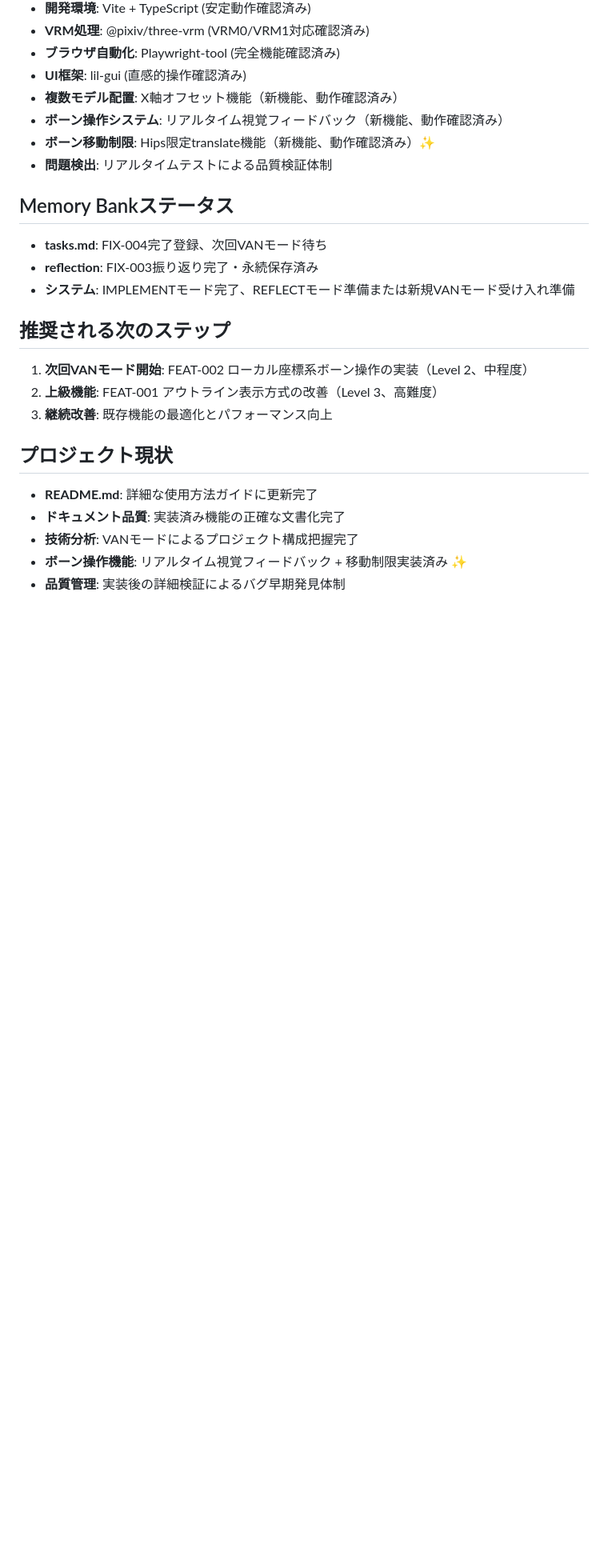
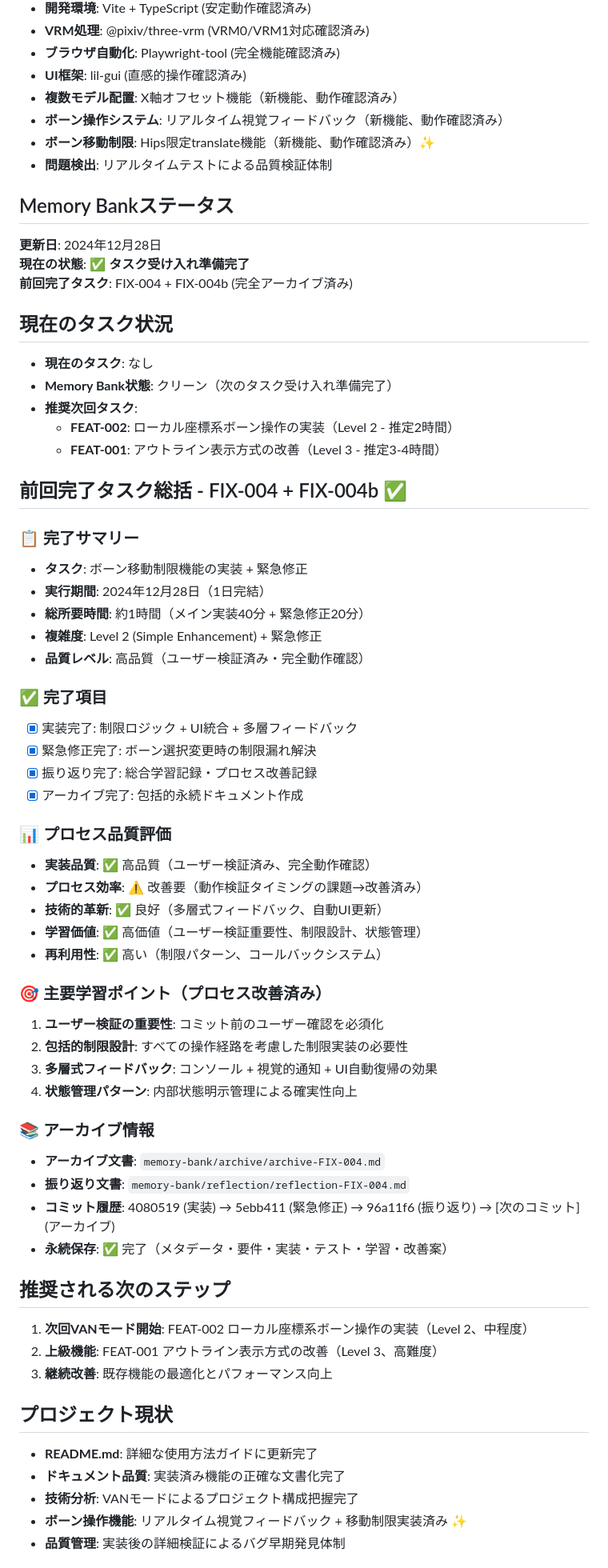
Before and after one commit to kurotori4423/KurotoriVRMWebViewer, a Markdown page: memory-bank/activeContext.md, the part around the change. Shown: that part at 80% size. GitHub-like rendering; blank space fills up the shorter version.

```diff
--- a/memory-bank/activeContext.md
+++ b/memory-bank/activeContext.md
@@ -143,9 +143,50 @@
 - **問題検出**: リアルタイムテストによる品質検証体制
 
 ## Memory Bankステータス
-- **tasks.md**: FIX-004完了登録、次回VANモード待ち
-- **reflection**: FIX-003振り返り完了・永続保存済み
-- **システム**: IMPLEMENTモード完了、REFLECTモード準備または新規VANモード受け入れ準備
+**更新日**: 2024年12月28日
+**現在の状態**: ✅ **タスク受け入れ準備完了**
+**前回完了タスク**: FIX-004 + FIX-004b (完全アーカイブ済み)
+
+## 現在のタスク状況
+- **現在のタスク**: なし
+- **Memory Bank状態**: クリーン（次のタスク受け入れ準備完了）
+- **推奨次回タスク**:
+  - **FEAT-002**: ローカル座標系ボーン操作の実装（Level 2 - 推定2時間）
+  - **FEAT-001**: アウトライン表示方式の改善（Level 3 - 推定3-4時間）
+
+## 前回完了タスク総括 - FIX-004 + FIX-004b ✅
+
+### 📋 完了サマリー
+- **タスク**: ボーン移動制限機能の実装 + 緊急修正
+- **実行期間**: 2024年12月28日（1日完結）
+- **総所要時間**: 約1時間（メイン実装40分 + 緊急修正20分）
+- **複雑度**: Level 2 (Simple Enhancement) + 緊急修正
+- **品質レベル**: 高品質（ユーザー検証済み・完全動作確認）
+
+### ✅ 完了項目
+- [x] 実装完了: 制限ロジック + UI統合 + 多層フィードバック
+- [x] 緊急修正完了: ボーン選択変更時の制限漏れ解決
+- [x] 振り返り完了: 総合学習記録・プロセス改善記録
+- [x] アーカイブ完了: 包括的永続ドキュメント作成
+
+### 📊 プロセス品質評価
+- **実装品質**: ✅ 高品質（ユーザー検証済み、完全動作確認）
+- **プロセス効率**: ⚠️ 改善要（動作検証タイミングの課題→改善済み）
+- **技術的革新**: ✅ 良好（多層式フィードバック、自動UI更新）
+- **学習価値**: ✅ 高価値（ユーザー検証重要性、制限設計、状態管理）
+- **再利用性**: ✅ 高い（制限パターン、コールバックシステム）
+
+### 🎯 主要学習ポイント（プロセス改善済み）
+1. **ユーザー検証の重要性**: コミット前のユーザー確認を必須化
+2. **包括的制限設計**: すべての操作経路を考慮した制限実装の必要性
+3. **多層式フィードバック**: コンソール + 視覚的通知 + UI自動復帰の効果
+4. **状態管理パターン**: 内部状態明示管理による確実性向上
+
+### 📚 アーカイブ情報
+- **アーカイブ文書**: `memory-bank/archive/archive-FIX-004.md`
+- **振り返り文書**: `memory-bank/reflection/reflection-FIX-004.md`
+- **コミット履歴**: 4080519 (実装) → 5ebb411 (緊急修正) → 96a11f6 (振り返り) → [次のコミット] (アーカイブ)
+- **永続保存**: ✅ 完了（メタデータ・要件・実装・テスト・学習・改善案）
 
 ## 推奨される次のステップ
 1. **次回VANモード開始**: FEAT-002 ローカル座標系ボーン操作の実装（Level 2、中程度）
```
Also changed, not shown: memory-bank/archive/archive-FIX-004.md (added, +336 -0 lines), memory-bank/tasks.md (+18 -4 lines).
